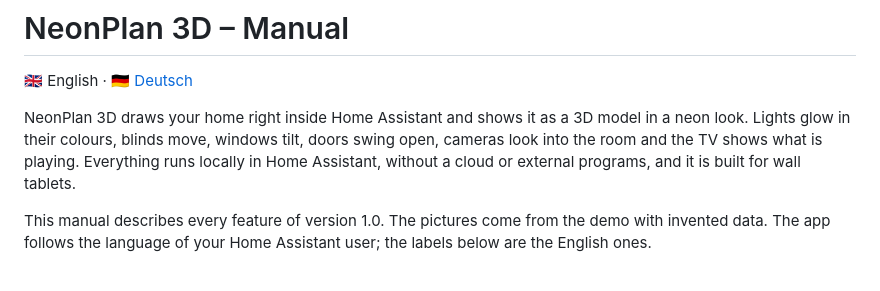
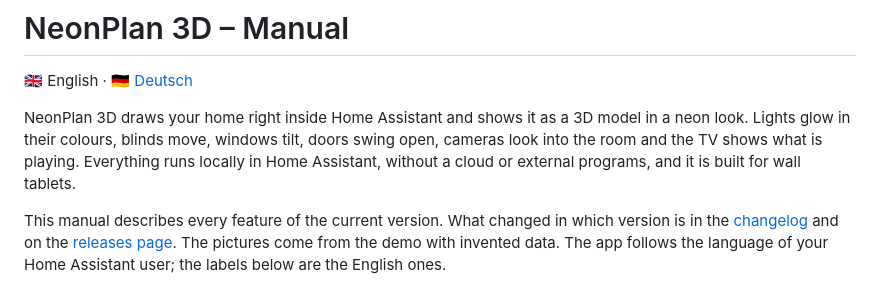
Before and after one commit to Eliajin/neonplan3d-frenchversion, a Markdown page: docs/manual.md, the part around the change. Rendered like a GitHub page.

```diff
--- a/docs/manual.md
+++ b/docs/manual.md
@@ -4,7 +4,7 @@
 
 NeonPlan 3D draws your home right inside Home Assistant and shows it as a 3D model in a neon look. Lights glow in their colours, blinds move, windows tilt, doors swing open, cameras look into the room and the TV shows what is playing. Everything runs locally in Home Assistant, without a cloud or external programs, and it is built for wall tablets.
 
-This manual describes every feature of version 1.0. The pictures come from the demo with invented data. The app follows the language of your Home Assistant user; the labels below are the English ones.
+This manual describes every feature of the current version. What changed in which version is in the [changelog](../CHANGELOG.md) and on the [releases page](https://github.com/Mastershort/neonplan3d/releases). The pictures come from the demo with invented data. The app follows the language of your Home Assistant user; the labels below are the English ones.
 
 ![The house in the 3D view](images/view-house.jpg)
 
```
Also changed, not shown: docs/anleitung.md (+1 -1 lines).
